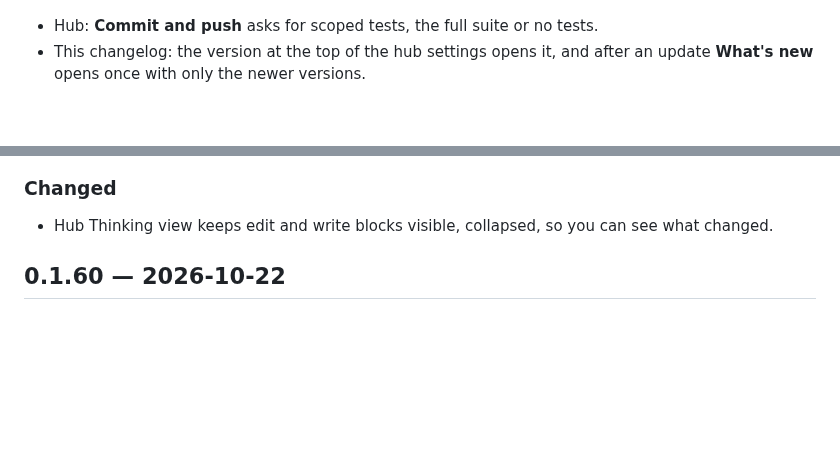
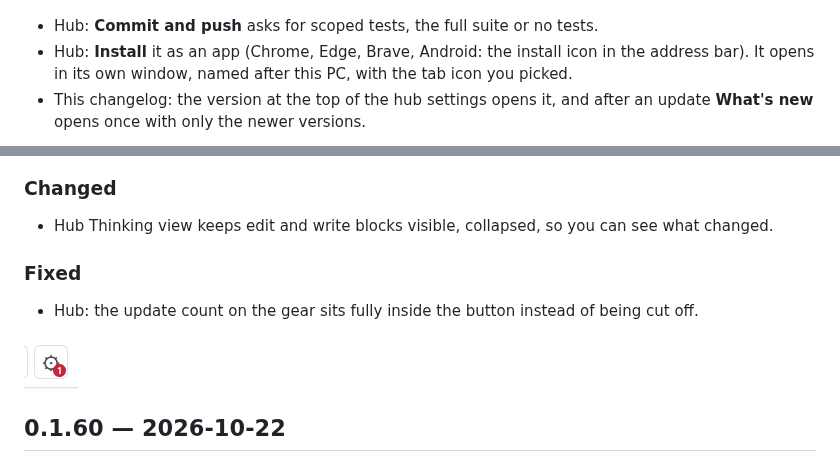
Before and after one commit to DrunkenDonkey80/ce-workflow, a Markdown page: CHANGELOG.md, 2 parts joined by grey strips. Drawn GitHub-style; pictures changed too: docs/changelog/0.1.61-update-badge.png (added); blank space fills up the shorter version.

Commit message:
Hub: installable as an app (manifest + picked icon, CSP manifest-src), gear update badge inside the button

```diff
--- a/CHANGELOG.md
+++ b/CHANGELOG.md
@@ -11,12 +11,18 @@ What changed in ce-workflow and its hub (pi-control-hub), newest first. One vers
 ![The dialog it opens](docs/changelog/0.1.61-env-var-dialog.png)
 
 - Hub: **Commit and push** asks for scoped tests, the full suite or no tests.
+- Hub: **Install** it as an app (Chrome, Edge, Brave, Android: the install icon in the address bar). It opens in its own window, named after this PC, with the tab icon you picked.
 - This changelog: the version at the top of the hub settings opens it, and after an update **What's new** opens once with only the newer versions.
 
 ![The changelog window](docs/changelog/0.1.61-changelog-window.png)
 
 ### Changed
 - Hub Thinking view keeps edit and write blocks visible, collapsed, so you can see what changed.
+
+### Fixed
+- Hub: the update count on the gear sits fully inside the button instead of being cut off.
+
+![The update count on the gear](docs/changelog/0.1.61-update-badge.png)
 
 ## 0.1.60 — 2026-10-22
 
```
Also changed, not shown: 6 other files.
